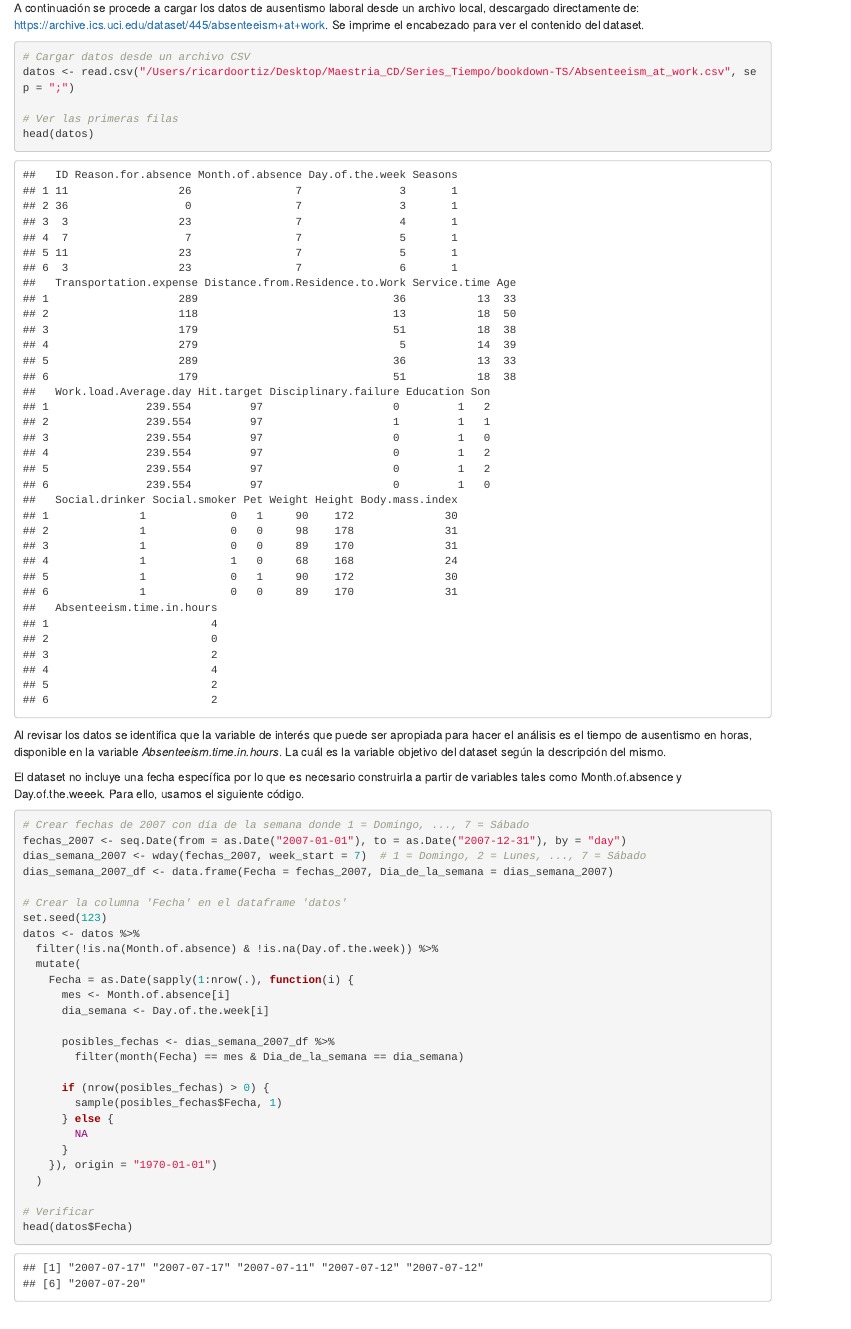
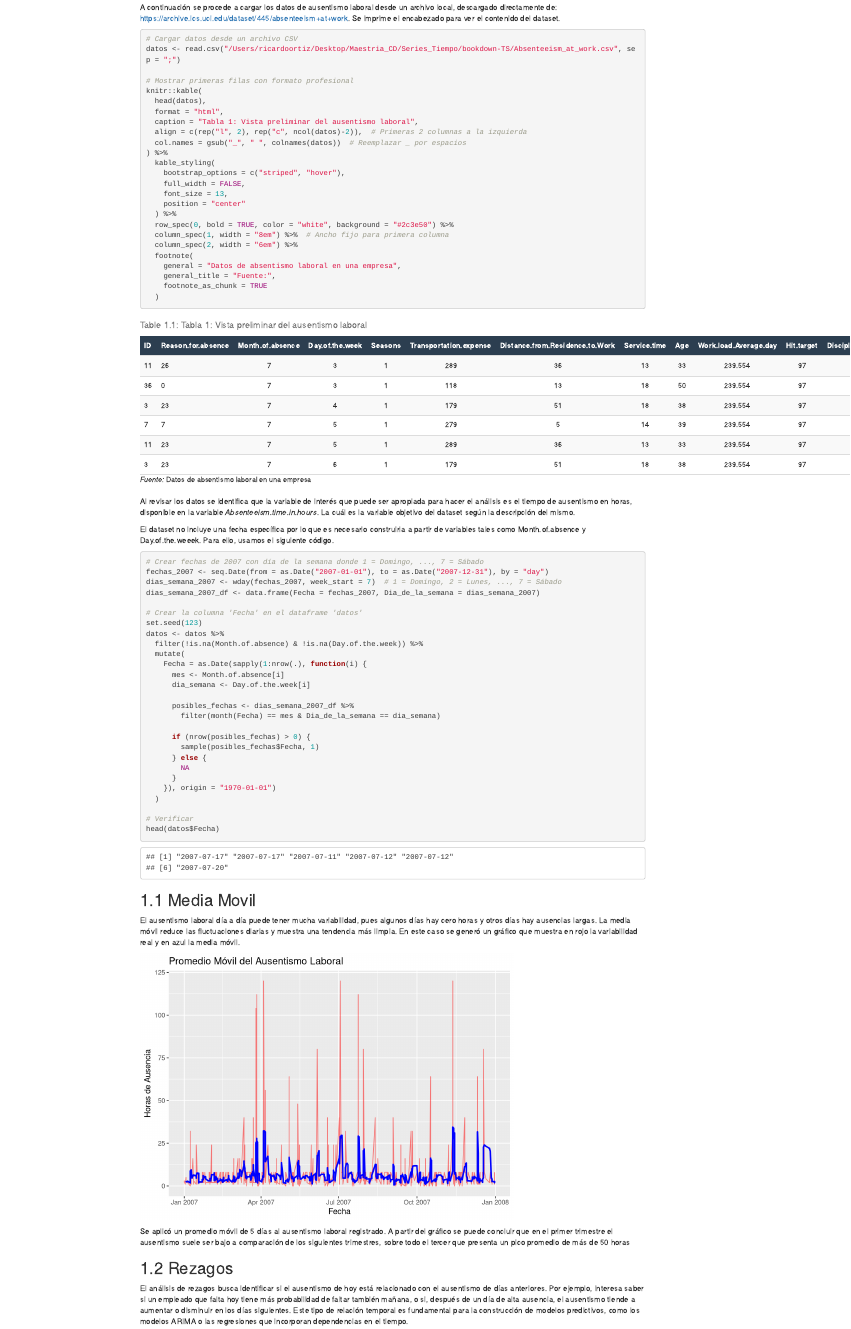
Before and after one commit to rortizgeo/TS_bookdown, an R Markdown document (02-literature.Rmd): the page in a window 1100 px wide, from 220 px down before the commit and from 140 px down after it, so that both start at the same text. Rendered offline with R 4.5, knitr and Pandoc, with nearby package versions; drawn as R Markdown's standard HTML page in place of the format the file asks for.

Commit message:
Ajustes de contenido

````diff
--- a/02-literature.Rmd
+++ b/02-literature.Rmd
@@ -27,8 +29,28 @@ A continuación se procede a cargar los datos de ausentismo laboral desde un arc
 # Cargar datos desde un archivo CSV
 datos <- read.csv("/Users/ricardoortiz/Desktop/Maestria_CD/Series_Tiempo/bookdown-TS/Absenteeism_at_work.csv", sep = ";")
 
-# Ver las primeras filas
-head(datos)
+# Mostrar primeras filas con formato profesional
+knitr::kable(
+  head(datos),
+  format = "html",
+  caption = "Tabla 1: Vista preliminar del ausentismo laboral",
+  align = c(rep("l", 2), rep("c", ncol(datos)-2)),  # Primeras 2 columnas a la izquierda
+  col.names = gsub("_", " ", colnames(datos))  # Reemplazar _ por espacios
+) %>%
+  kable_styling(
+    bootstrap_options = c("striped", "hover"),
+    full_width = FALSE,
+    font_size = 13,
+    position = "center"
+  ) %>%
+  row_spec(0, bold = TRUE, color = "white", background = "#2c3e50") %>%
+  column_spec(1, width = "8em") %>%  # Ancho fijo para primera columna
+  column_spec(2, width = "6em") %>%
+  footnote(
+    general = "Datos de absentismo laboral en una empresa",
+    general_title = "Fuente:",
+    footnote_as_chunk = TRUE
+  )
 ```
 
 Al revisar los datos se identifica que la variable de interés que puede ser apropiada para hacer el análisis es el tiempo de ausentismo en horas, disponible en la variable _Absenteeism.time.in.hours_. La cuál es la variable objetivo del dataset según la descripción del mismo.
````
Also changed, not shown: docs/reference-keys.txt, docs/search_index.json, 02-literature.Rmd (2 more changed lines), 8 other files.
